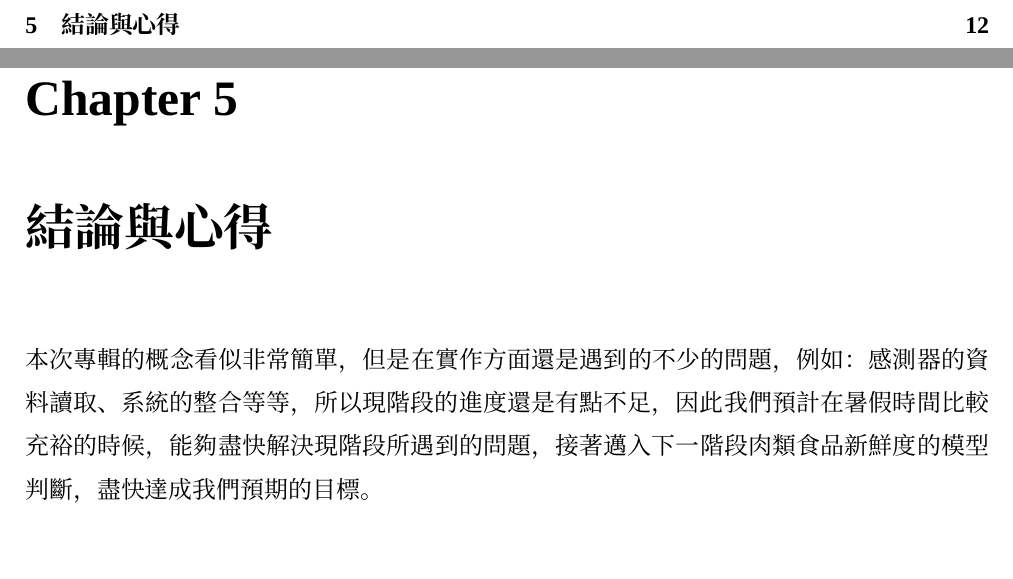
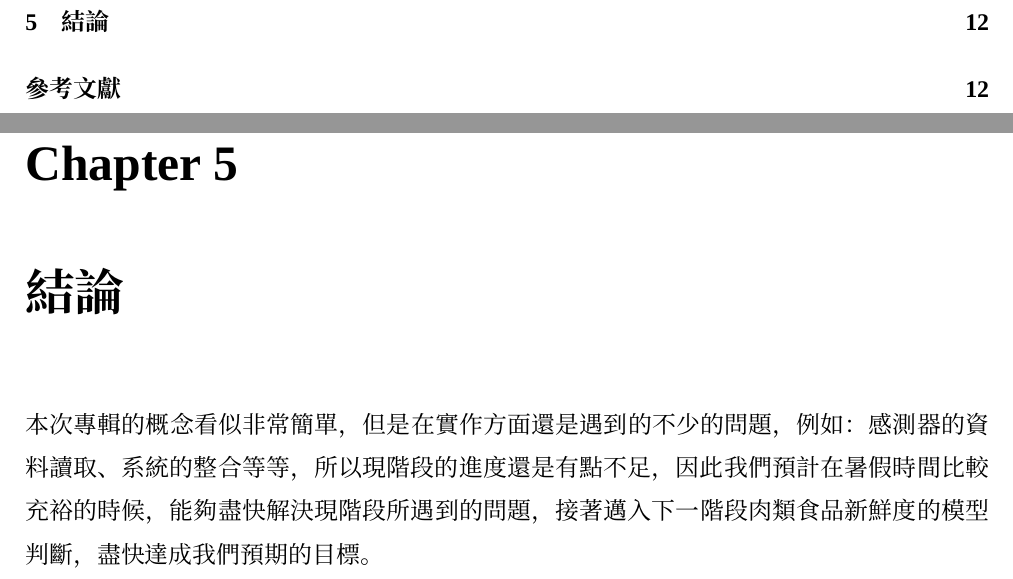
Before and after one commit to meat-project/meat-freshment-monitor-system, a LaTeX thesis (report/1101_demo/main.tex, which reads report/1101_demo/conclusion.tex): two parts of pages 4 and 13 of 13, joined at a grey line, cut at the place of the change, the shorter picture padded with empty space. Compiled offline with XeLaTeX; a missing font is replaced by an installed copy or a similar font.

Commit message:
增加參考文獻頁面

```diff
--- a/report/1101_demo/conclusion.tex
+++ b/report/1101_demo/conclusion.tex
@@ -1,4 +1,4 @@
-\chapter{結論與心得}
+\chapter{結論}
 
 本次專輯的概念看似非常簡單，但是在實作方面還是遇到的不少的問題，例如：感測器的資料讀取、
 系統的整合等等，所以現階段的進度還是有點不足，因此我們預計在暑假時間比較充裕的時候，
--- a/report/1101_demo/main.tex
+++ b/report/1101_demo/main.tex
@@ -1,12 +1,14 @@
 %!TEX program = xelatex
 \documentclass[a4paper, 12pt]{report}
 \usepackage{xeCJK, geometry, fontspec}
+\usepackage[backend=biber,style=numeric,sorting=none]{biblatex}
 %-----------------------------------------------------
 \setCJKmainfont{教育部標準楷書}
 \setmainfont{Times New Roman}
 \linespread{1.5}
 \geometry{margin=2cm}
 \setlength{\parindent}{2em}
+\bibliography{main.bib}
 %-----------------------------------------------------
 \title{
 	{\Huge 肉類食品新鮮度監測系統}\\
@@ -29,4 +31,9 @@
 	\input{method.tex}
 	\input{result.tex}
 	\input{conclusion.tex}
+
+	\nocite{*}
+    	\linespread{1}\selectfont
+    	\printbibliography[title=參考文獻]
+    	\addcontentsline{toc}{chapter}{參考文獻}
 \end{document}
```
Also changed, not shown: report/1101_demo/main.pdf, 2 other files.
